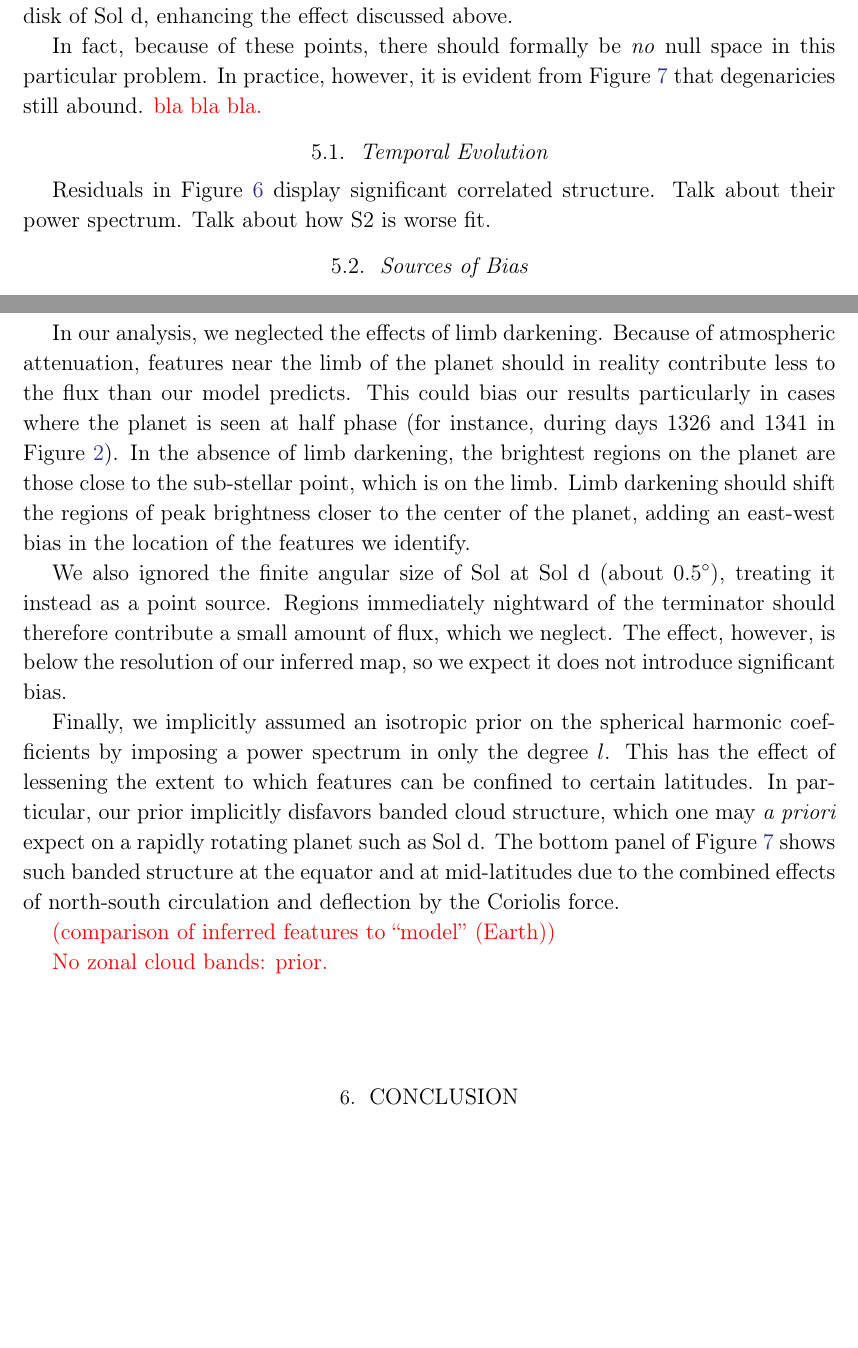
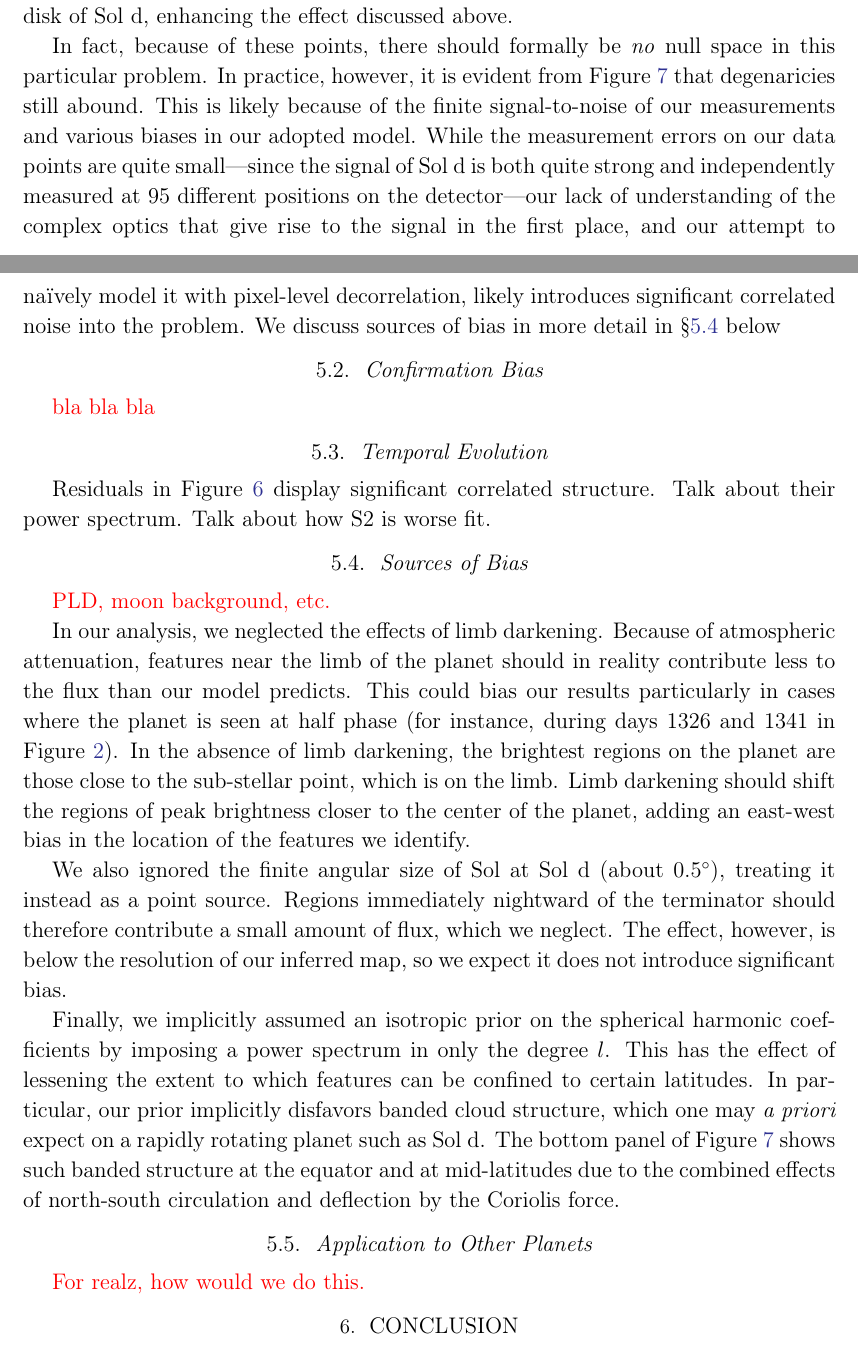
Before and after one commit to rodluger/earthshine, a LaTeX paper (tex/ms.tex, which reads tex/gitlinks.tex): two parts of pages 13 and 15 of 15 before the commit and two parts of pages 13 and 14 of 16 after it, joined at a grey line, cut so that both start at the same text, the shorter picture padded with empty space. Compiled offline with pdfLaTeX.

Commit message:
bla bla...

```diff
--- a/tex/gitlinks.tex
+++ b/tex/gitlinks.tex
@@ -1 +1 @@
-\newcommand{\codelink}[1]{\href{https://github.com/rodluger/earthshine/blob/7be84fdf88dd0f68b2a376b98f0b4664a9f6d387/notebooks/#1.ipynb}{\codeicon}\,\,}
+\newcommand{\codelink}[1]{\href{https://github.com/rodluger/earthshine/blob/ca9fa7c61ca0bc1d9fc85336f15e978f33ce8d77/notebooks/#1.ipynb}{\codeicon}\,\,}
--- a/tex/ms.tex
+++ b/tex/ms.tex
@@ -674,9 +677,22 @@ of Sol d, enhancing the effect discussed above.
 
 In fact, because of these points, there should formally be \emph{no} null space
 in this particular problem. In practice, however, it is evident from
-Figure~\ref{fig:map} that degenaricies still abound. \todo{bla bla bla.}
+Figure~\ref{fig:map} that degenaricies still abound. This is likely because
+of the finite signal-to-noise of our measurements and various biases in
+our adopted model. While the measurement errors on our data points are
+quite small---since the signal of Sol d is both quite strong and independently
+measured at 95 different positions on the detector---our lack of understanding
+of the complex optics that give rise to the signal in the first place, and our
+attempt to na{\"i}vely model it with pixel-level decorrelation, likely
+introduces significant correlated noise into the problem. We discuss
+sources of bias in more detail in \S\ref{sec:bias} below
+
+\subsection{Confirmation Bias}
+\label{sec:confirmation}
+\todo{bla bla bla}
 
 \subsection{Temporal Evolution}
+\label{sec:temporal}
 
 Residuals in Figure~\ref{fig:model} display significant correlated
 structure. Talk about their power spectrum. Talk about how S2 is worse fit.
@@ -696,6 +712,9 @@ structure. Talk about their power spectrum. Talk about how S2 is worse fit.
 \end{figure}
 
 \subsection{Sources of Bias}
+\label{sec:bias}
+
+\todo{PLD, moon background, etc.}
 
 In our analysis, we neglected the effects of limb darkening. Because of
 atmospheric attenuation, features near the limb of the planet should in
@@ -736,9 +752,10 @@ north-south circulation and deflection by the Coriolis force.
 %     \end{centering}
 % \end{figure}
 
-\todo{(comparison of inferred features to ``model'' (Earth))}
+\subsection{Application to Other Planets}
+\label{sec:otherplanets}
 
-\todo{No zonal cloud bands: prior.}
+\todo{For realz, how would we do this.}
 
 \section{Conclusion}
 \label{sec:conclusion}
```
Also changed, not shown: tex/ms.tex (12 more changed lines).
